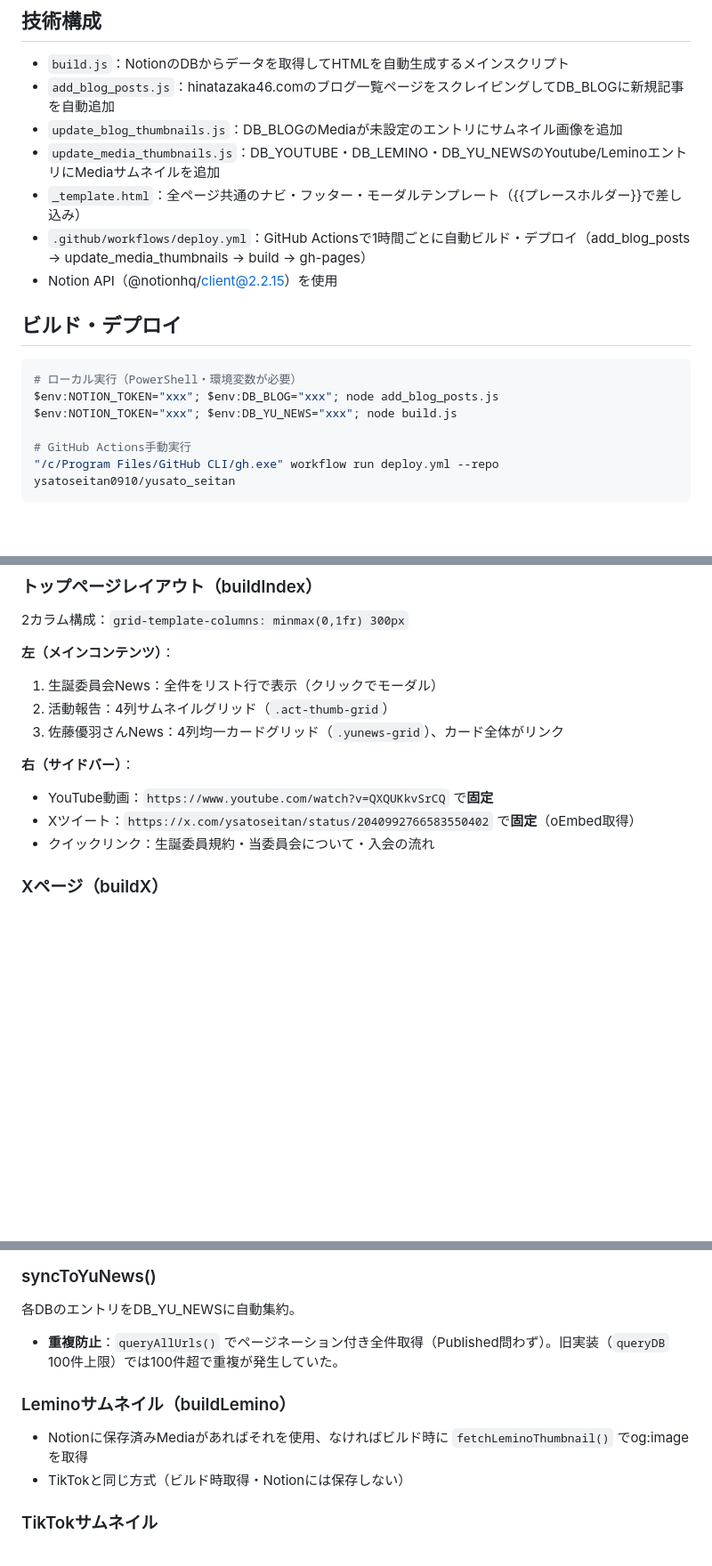
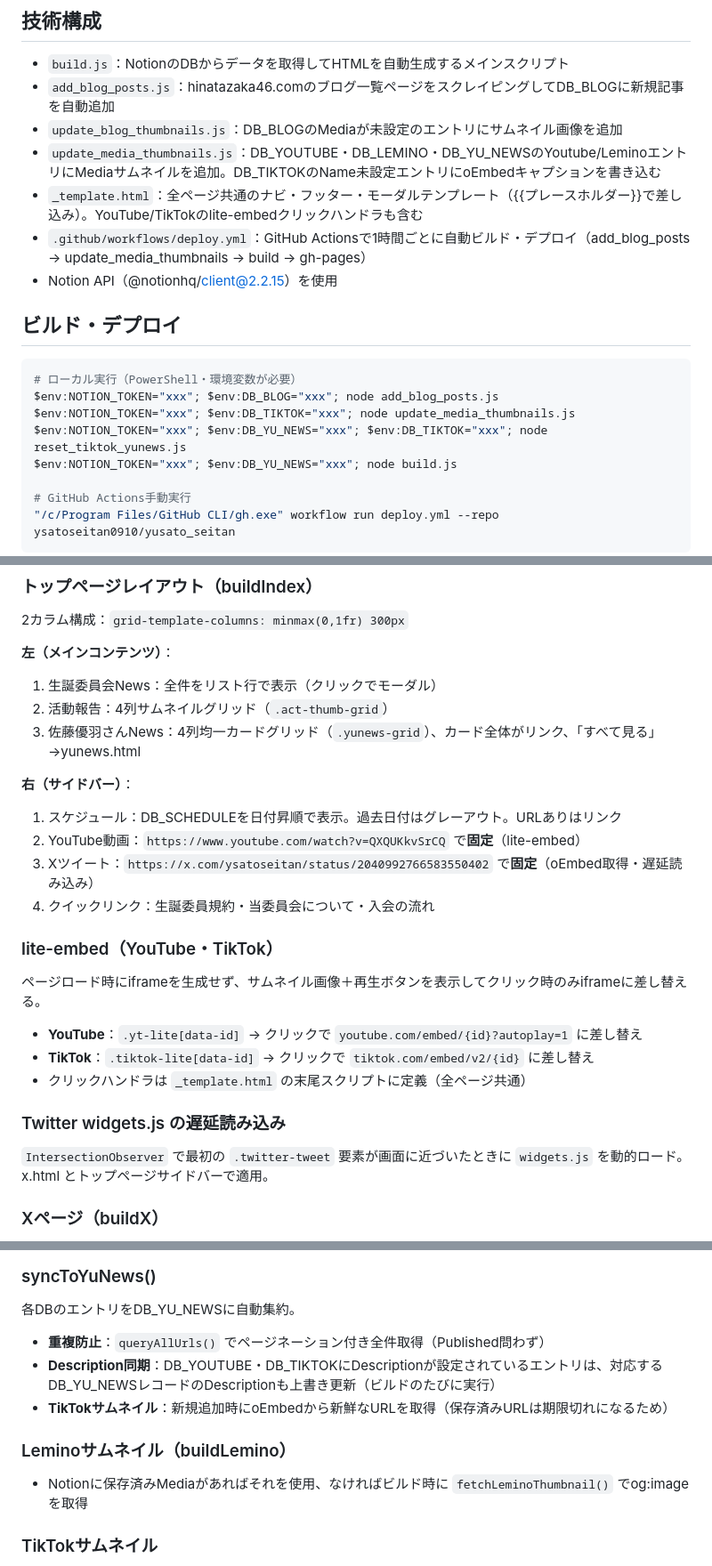
Before and after one commit to ysatoseitan0910/yusato_seitan, a Markdown page: CLAUDE.md, 3 parts joined by grey strips. Shown at 89% size. GitHub-like rendering; blank space fills up the shorter version.

Commit message:
Update CLAUDE.md to reflect session changes
- Add yunews.html, yu.html to page structure; remove web.html
- Add DB_SCHEDULE to DB list
- Document lite-embed pattern (YouTube/TikTok click-to-load)
- Document Twitter widgets.js deferred loading
- Document schedule widget in top page sidebar
- Document TikTok oEmbed caption auto-fill in update_media_thumbnails.js
- Document Description sync (YouTube/TikTok → YU_NEWS) in syncToYuNews()
- Document TikTok oEmbed URL expiry and fresh-fetch approach
- Add reset_tiktok_yunews.js to utility scripts

Co-Authored-By: Claude Sonnet 4.6 <noreply@anthropic.com>

````diff
--- a/CLAUDE.md
+++ b/CLAUDE.md
@@ -12,8 +12,8 @@ GitHub Pagesで公開。NotionのDBからデータを取得して静的HTMLを
 - `build.js`：NotionのDBからデータを取得してHTMLを自動生成するメインスクリプト
 - `add_blog_posts.js`：hinatazaka46.comのブログ一覧ページをスクレイピングしてDB_BLOGに新規記事を自動追加
 - `update_blog_thumbnails.js`：DB_BLOGのMediaが未設定のエントリにサムネイル画像を追加
-- `update_media_thumbnails.js`：DB_YOUTUBE・DB_LEMINO・DB_YU_NEWSのYoutube/LeminoエントリにMediaサムネイルを追加
-- `_template.html`：全ページ共通のナビ・フッター・モーダルテンプレート（{{プレースホルダー}}で差し込み）
+- `update_media_thumbnails.js`：DB_YOUTUBE・DB_LEMINO・DB_YU_NEWSのYoutube/LeminoエントリにMediaサムネイルを追加。DB_TIKTOKのName未設定エントリにoEmbedキャプションを書き込む
+- `_template.html`：全ページ共通のナビ・フッター・モーダルテンプレート（{{プレースホルダー}}で差し込み）。YouTube/TikTokのlite-embedクリックハンドラも含む
 - `.github/workflows/deploy.yml`：GitHub Actionsで1時間ごとに自動ビルド・デプロイ（add_blog_posts → update_media_thumbnails → build → gh-pages）
 - Notion API（@notionhq/client@2.2.15）を使用
 
@@ -21,6 +21,8 @@ GitHub Pagesで公開。NotionのDBからデータを取得して静的HTMLを
 ```bash
 # ローカル実行（PowerShell・環境変数が必要）
 $env:NOTION_TOKEN="xxx"; $env:DB_BLOG="xxx"; node add_blog_posts.js
+$env:NOTION_TOKEN="xxx"; $env:DB_TIKTOK="xxx"; node update_media_thumbnails.js
+$env:NOTION_TOKEN="xxx"; $env:DB_YU_NEWS="xxx"; $env:DB_TIKTOK="xxx"; node reset_tiktok_yunews.js
 $env:NOTION_TOKEN="xxx"; $env:DB_YU_NEWS="xxx"; node build.js
 
 # GitHub Actions手動実行
@@ -85,12 +89,23 @@ $env:NOTION_TOKEN="xxx"; $env:DB_YU_NEWS="xxx"; node build.js
 **左（メインコンテンツ）**：
 1. 生誕委員会News：全件をリスト行で表示（クリックでモーダル）
 2. 活動報告：4列サムネイルグリッド（`.act-thumb-grid`）
-3. 佐藤優羽さんNews：4列均一カードグリッド（`.yunews-grid`）、カード全体がリンク
+3. 佐藤優羽さんNews：4列均一カードグリッド（`.yunews-grid`）、カード全体がリンク、「すべて見る」→yunews.html
 
 **右（サイドバー）**：
-- YouTube動画：`https://www.youtube.com/watch?v=QXQUKkvSrCQ` で**固定**
-- Xツイート：`https://x.com/ysatoseitan/status/2040992766583550402` で**固定**（oEmbed取得）
-- クイックリンク：生誕委員規約・当委員会について・入会の流れ
+1. スケジュール：DB_SCHEDULEを日付昇順で表示。過去日付はグレーアウト。URLありはリンク
+2. YouTube動画：`https://www.youtube.com/watch?v=QXQUKkvSrCQ` で**固定**（lite-embed）
+3. Xツイート：`https://x.com/ysatoseitan/status/2040992766583550402` で**固定**（oEmbed取得・遅延読み込み）
+4. クイックリンク：生誕委員規約・当委員会について・入会の流れ
+
+### lite-embed（YouTube・TikTok）
+ページロード時にiframeを生成せず、サムネイル画像＋再生ボタンを表示してクリック時のみiframeに差し替える。
+- **YouTube**：`.yt-lite[data-id]` → クリックで `youtube.com/embed/{id}?autoplay=1` に差し替え
+- **TikTok**：`.tiktok-lite[data-id]` → クリックで `tiktok.com/embed/v2/{id}` に差し替え
+- クリックハンドラは `_template.html` の末尾スクリプトに定義（全ページ共通）
+
+### Twitter widgets.js の遅延読み込み
+`IntersectionObserver` で最初の `.twitter-tweet` 要素が画面に近づいたときに `widgets.js` を動的ロード。
+x.html とトップページサイドバーで適用。
 
 ### Xページ（buildX）
 - `fetchTwitterOembed(url)`：ビルド時にoEmbed APIでツイート本文HTMLを取得
@@ -103,11 +118,12 @@ $env:NOTION_TOKEN="xxx"; $env:DB_YU_NEWS="xxx"; node build.js
 
 ### syncToYuNews()
 各DBのエントリをDB_YU_NEWSに自動集約。
-- **重複防止**：`queryAllUrls()` でページネーション付き全件取得（Published問わず）。旧実装（`queryDB` 100件上限）では100件超で重複が発生していた。
+- **重複防止**：`queryAllUrls()` でページネーション付き全件取得（Published問わず）
+- **Description同期**：DB_YOUTUBE・DB_TIKTOKにDescriptionが設定されているエントリは、対応するDB_YU_NEWSレコードのDescriptionも上書き更新（ビルドのたびに実行）
+- **TikTokサムネイル**：新規追加時にoEmbedから新鮮なURLを取得（保存済みURLは期限切れになるため）
 
 ### Leminoサムネイル（buildLemino）
 - Notionに保存済みMediaがあればそれを使用、なければビルド時に `fetchLeminoThumbnail()` でog:imageを取得
-- TikTokと同じ方式（ビルド時取得・Notionには保存しない）
 
 ### TikTokサムネイル
 oEmbed API（`https://www.tiktok.com/oembed?url=...`）をビルド時に並列取得。期限切れ問題を避けるためNotionには保存しない。
````
Also changed, not shown: other parts of CLAUDE.md (+7 -2 lines).
